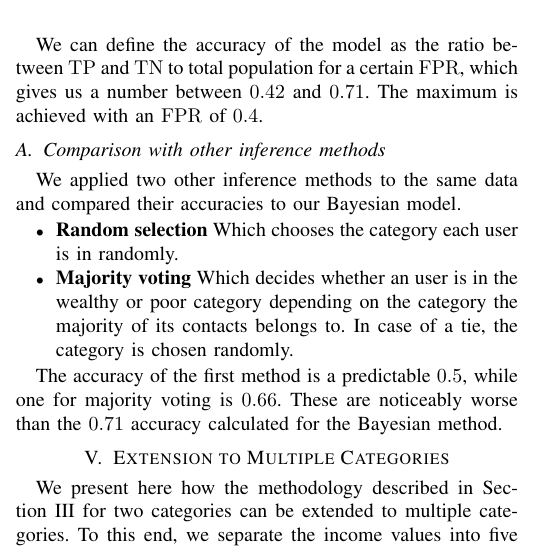
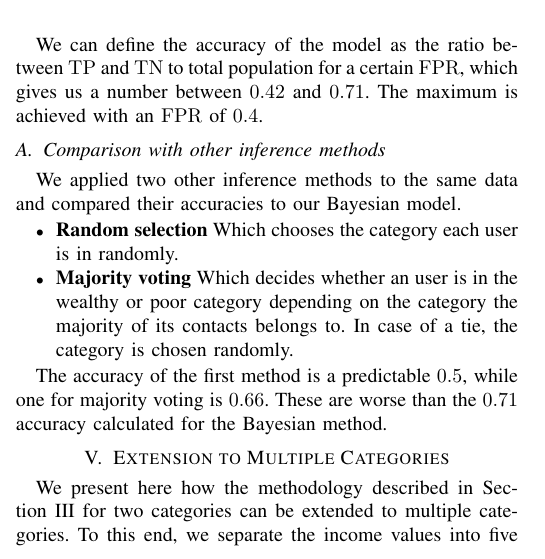
Before and after one commit to mfixman/Tesis, a LaTeX paper (Asonam2016/paper.tex, which reads Asonam2016/results.tex): part of one column of page 3 of 4, cut so that both start at the same text. Compiled offline with pdfLaTeX.

Commit message:
s/noticeably//

```diff
--- a/Asonam2016/results.tex
+++ b/Asonam2016/results.tex
@@ -70,4 +70,4 @@ We applied two other inference methods to the same data and compared their accur
 	\item \textbf{Majority voting} Which decides whether an user is in the wealthy or poor category depending on the category the majority of its contacts belongs to. In case of a tie, the category is chosen randomly.
 \end{itemize}
 
-The accuracy of the first method is a predictable \num{0.5}, while one for majority voting is \num{0.66}. These are noticeably worse than the \num{0.71} accuracy calculated for the Bayesian method.
+The accuracy of the first method is a predictable \num{0.5}, while one for majority voting is \num{0.66}. These are worse than the \num{0.71} accuracy calculated for the Bayesian method.
```
